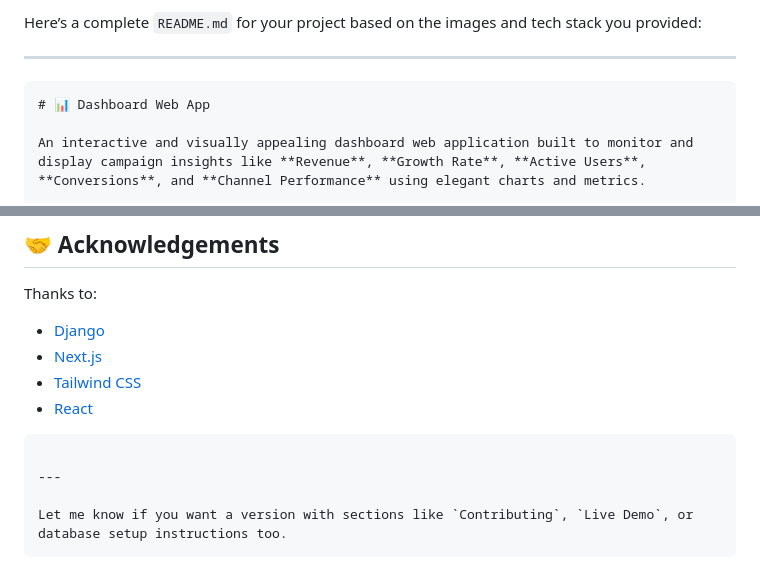
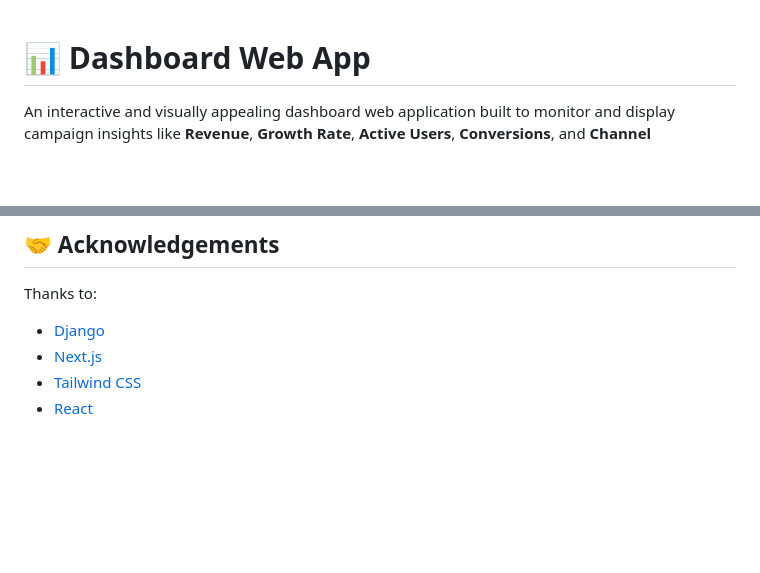
Before and after one commit to Faizanmal/dashboard_webview, a Markdown page: README.md, 2 parts joined by grey strips. Drawn GitHub-style; blank space fills up the shorter version.

````diff
--- a/README.md
+++ b/README.md
@@ -1,8 +1,3 @@
-Here’s a complete `README.md` for your project based on the images and tech stack you provided:
-
----
-
-```md
 # 📊 Dashboard Web App
 
 An interactive and visually appealing dashboard web application built to monitor and display campaign insights like **Revenue**, **Growth Rate**, **Active Users**, **Conversions**, and **Channel Performance** using elegant charts and metrics.
@@ -147,10 +142,3 @@ Thanks to:
 * [Next.js](https://nextjs.org/)
 * [Tailwind CSS](https://tailwindcss.com/)
 * [React](https://reactjs.org/)
-
-```
-
----
-
-Let me know if you want a version with sections like `Contributing`, `Live Demo`, or database setup instructions too.
-```
````
